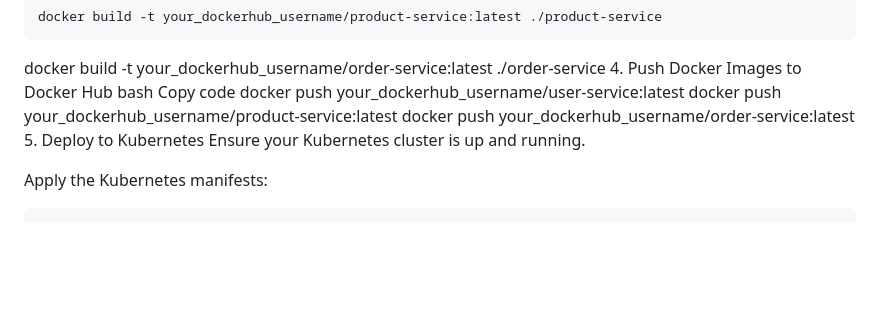
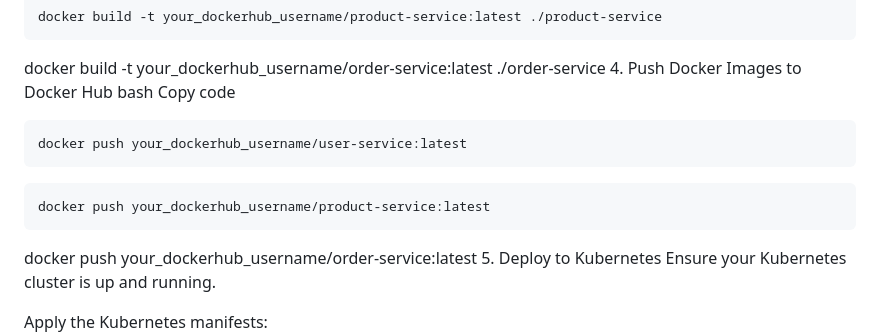
Before and after one commit to Mouryat3007/microservices, a Markdown page: README.md, the part around the change. Drawn GitHub-style; blank space fills up the shorter version.

````diff
--- a/README.md
+++ b/README.md
@@ -67,8 +67,12 @@ docker build -t your_dockerhub_username/order-service:latest ./order-service
 4. Push Docker Images to Docker Hub
 bash
 Copy code
+```bash
 docker push your_dockerhub_username/user-service:latest
+```
+```bash
 docker push your_dockerhub_username/product-service:latest
+```
 docker push your_dockerhub_username/order-service:latest
 5. Deploy to Kubernetes
 Ensure your Kubernetes cluster is up and running.
````
